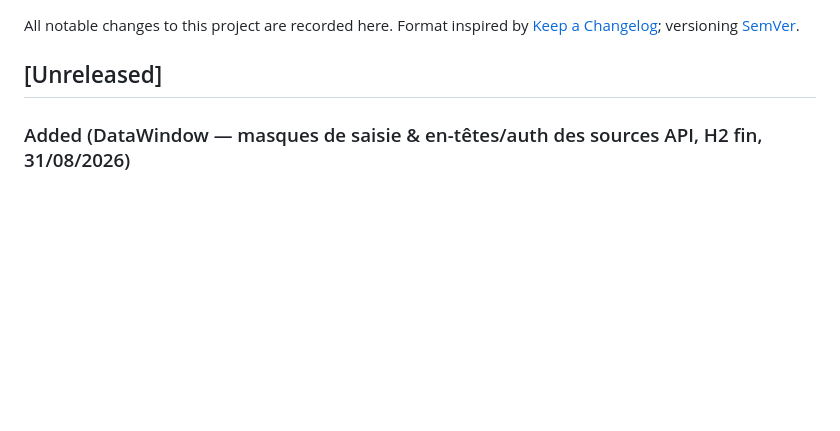
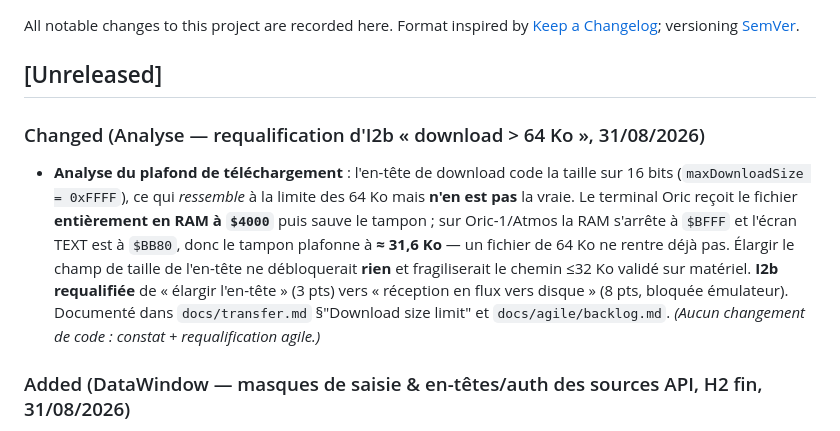
Before and after one commit to benedictemarty/bbsoric, a Markdown page: CHANGELOG.md, the part around the change. Drawn GitHub-style; blank space fills up the shorter version.

```diff
--- a/CHANGELOG.md
+++ b/CHANGELOG.md
@@ -5,6 +5,18 @@ Format inspired by [Keep a Changelog](https://keepachangelog.com/en/1.1.0/);
 versioning [SemVer](https://semver.org/lang/en/).
 
 ## [Unreleased]
+
+### Changed (Analyse — requalification d'I2b « download > 64 Ko », 31/08/2026)
+- **Analyse du plafond de téléchargement** : l'en-tête de download code la taille sur
+  16 bits (`maxDownloadSize = 0xFFFF`), ce qui *ressemble* à la limite des 64 Ko mais
+  **n'en est pas** la vraie. Le terminal Oric reçoit le fichier **entièrement en RAM à
+  `$4000`** puis sauve le tampon ; sur Oric-1/Atmos la RAM s'arrête à `$BFFF` et l'écran
+  TEXT est à `$BB80`, donc le tampon plafonne à **≈ 31,6 Ko** — un fichier de 64 Ko ne
+  rentre déjà pas. Élargir le champ de taille de l'en-tête ne débloquerait **rien** et
+  fragiliserait le chemin ≤32 Ko validé sur matériel. **I2b requalifiée** de « élargir
+  l'en-tête » (3 pts) vers « réception en flux vers disque » (8 pts, bloquée émulateur).
+  Documenté dans `docs/transfer.md` §"Download size limit" et `docs/agile/backlog.md`.
+  *(Aucun changement de code : constat + requalification agile.)*
 
 ### Added (DataWindow — masques de saisie & en-têtes/auth des sources API, H2 fin, 31/08/2026)
 - **Masques de saisie** (`ColonneDef.masque`) : gabarit **position par position**
```
Also changed, not shown: docs/agile/backlog.md (+8 -3 lines), docs/transfer.md (+18 -0 lines).
